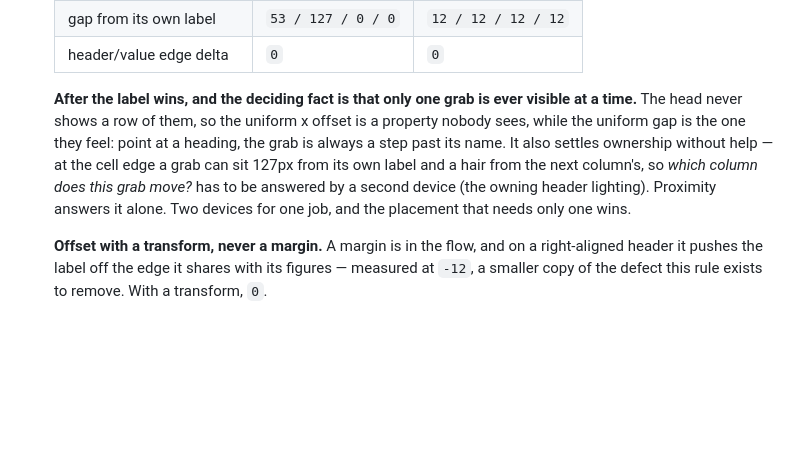
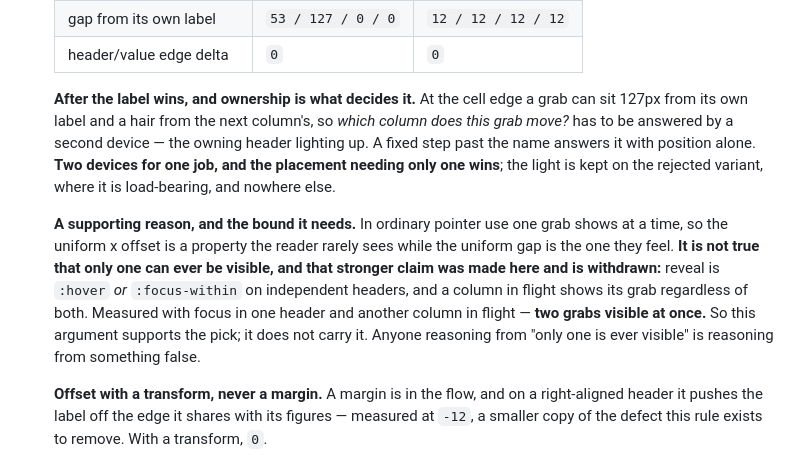
Before and after one commit to goodness-ui-system/gds, a Markdown page: system/components.md, the part around the change. Rendered like a GitHub page; blank space fills up the shorter version.

Commit message:
Column reorder (3.4b): withdraw 'only one grab is ever visible'
Measured false: reveal is :hover OR :focus-within on independent headers, and
a column in flight shows its grab regardless of both. Observed two visible at
once with focus in one header and another column in flight.

Ownership carries the pick on its own; the visibility argument is demoted to
supporting and now states its bound.

Co-Authored-By: Claude Opus 5 (1M context) <noreply@anthropic.com>

```diff
--- a/system/components.md
+++ b/system/components.md
@@ -1820,15 +1820,23 @@ Four parts, and each is measurable:
   | gap from its own label | `53 / 127 / 0 / 0` | `12 / 12 / 12 / 12` |
   | header/value edge delta | `0` | `0` |
 
-  **After the label wins, and the deciding fact is that only one grab is ever
-  visible at a time.** The head never shows a row of them, so the uniform x
-  offset is a property nobody sees, while the uniform gap is the one they feel:
-  point at a heading, the grab is always a step past its name. It also settles
-  ownership without help — at the cell edge a grab can sit 127px from its own
-  label and a hair from the next column's, so *which column does this grab
-  move?* has to be answered by a second device (the owning header lighting).
-  Proximity answers it alone. Two devices for one job, and the placement that
-  needs only one wins.
+  **After the label wins, and ownership is what decides it.** At the cell edge
+  a grab can sit 127px from its own label and a hair from the next column's, so
+  *which column does this grab move?* has to be answered by a second device —
+  the owning header lighting up. A fixed step past the name answers it with
+  position alone. **Two devices for one job, and the placement needing only one
+  wins**; the light is kept on the rejected variant, where it is load-bearing,
+  and nowhere else.
+
+  **A supporting reason, and the bound it needs.** In ordinary pointer use one
+  grab shows at a time, so the uniform x offset is a property the reader rarely
+  sees while the uniform gap is the one they feel. **It is not true that only
+  one can ever be visible, and that stronger claim was made here and is
+  withdrawn:** reveal is `:hover` *or* `:focus-within` on independent headers,
+  and a column in flight shows its grab regardless of both. Measured with focus
+  in one header and another column in flight — **two grabs visible at once.**
+  So this argument supports the pick; it does not carry it. Anyone reasoning
+  from "only one is ever visible" is reasoning from something false.
 
   **Offset with a transform, never a margin.** A margin is in the flow, and on
   a right-aligned header it pushes the label off the edge it shares with its
```
